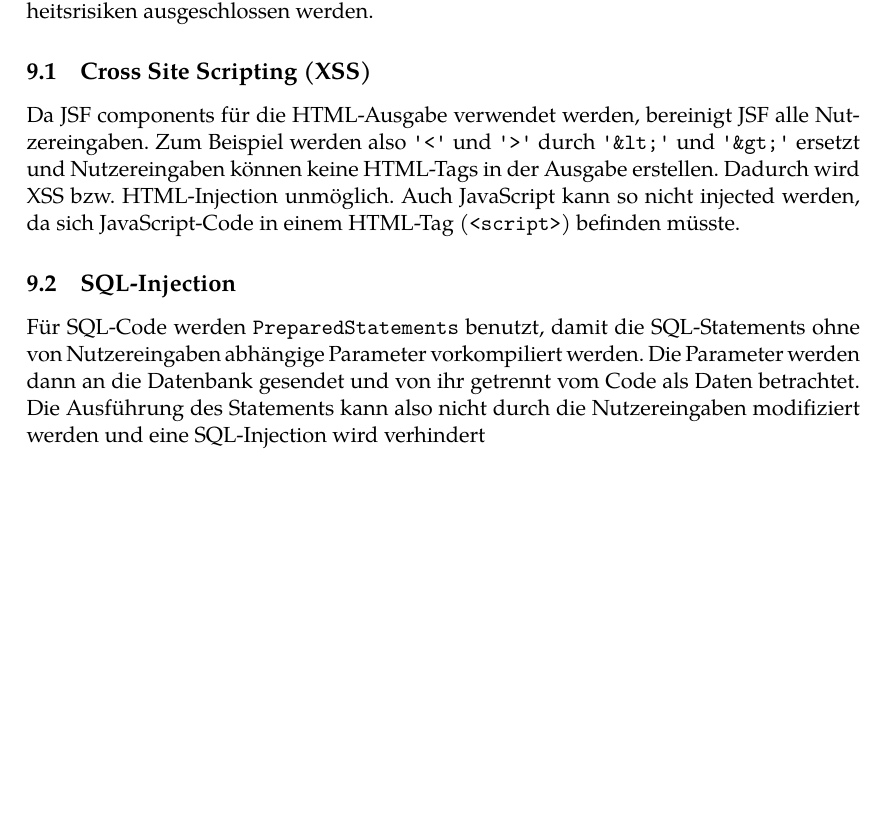
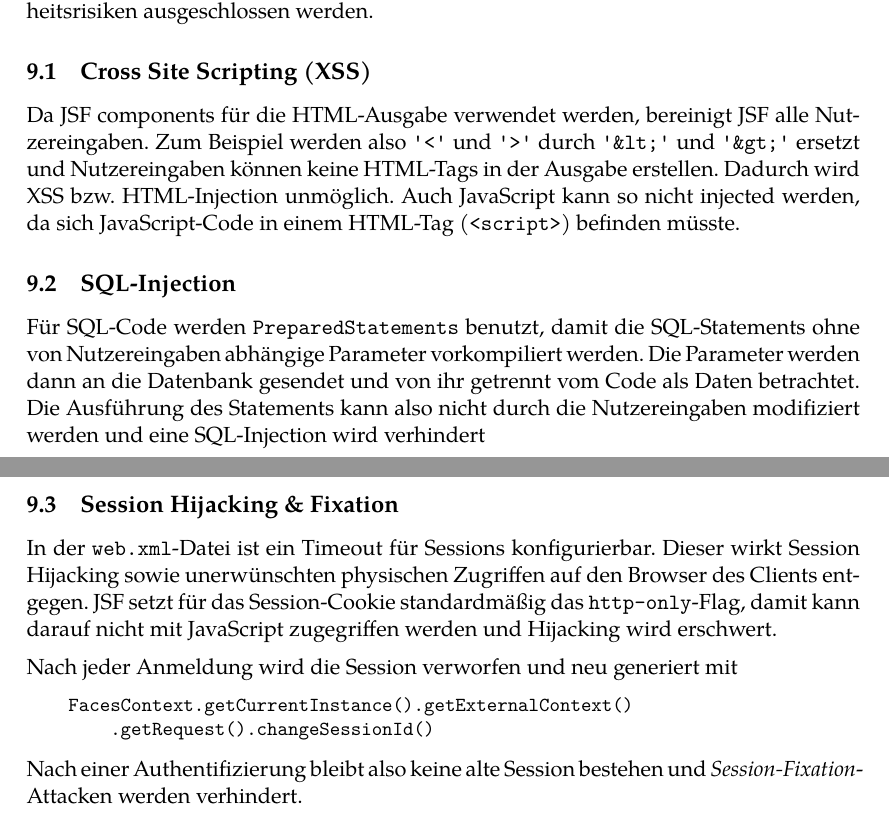
Before and after one commit to guersterst/LasEs, a LaTeX document (docs/Feinspezi/Main.tex, which reads docs/Feinspezi/Security.tex): part of page 3 of 3 before the commit and two parts of pages 3 and 4 of 4 after it, the two joined at a grey line, cut so that both start at the same text, the shorter picture padded with empty space. Compiled offline with XeLaTeX.

Commit message:
add session hijacking & fixation

```diff
--- a/docs/Feinspezi/Security.tex
+++ b/docs/Feinspezi/Security.tex
@@ -12,3 +12,17 @@ Auch JavaScript kann so nicht injected werden, da sich JavaScript-Code in einem
 Für SQL-Code werden \code{PreparedStatements} benutzt, damit die SQL-Statements ohne von Nutzereingaben abhängige Parameter vorkompiliert werden.
 Die Parameter werden dann an die Datenbank gesendet und von ihr getrennt vom Code als Daten betrachtet.
 Die Ausführung des Statements kann also nicht durch die Nutzereingaben modifiziert werden und eine SQL-Injection wird verhindert
+
+\subsection{Session Hijacking \& Fixation}
+In der \code{web.xml}-Datei ist ein Timeout für Sessions konfigurierbar.
+Dieser wirkt Session Hijacking sowie unerwünschten physischen Zugriffen auf den Browser des Clients entgegen.
+JSF setzt für das Session-Cookie standardmäßig das \code{http-only}-Flag, damit kann darauf nicht mit JavaScript zugegriffen werden und Hijacking wird erschwert.
+
+Nach jeder Anmeldung wird die Session verworfen und neu generiert mit
+{\small
+\begin{verbatim}
+    FacesContext.getCurrentInstance().getExternalContext()
+        .getRequest().changeSessionId()
+\end{verbatim}
+}
+Nach einer Authentifizierung bleibt also keine alte Session bestehen und \emph{Session-Fixation}-Attacken werden verhindert.
```
